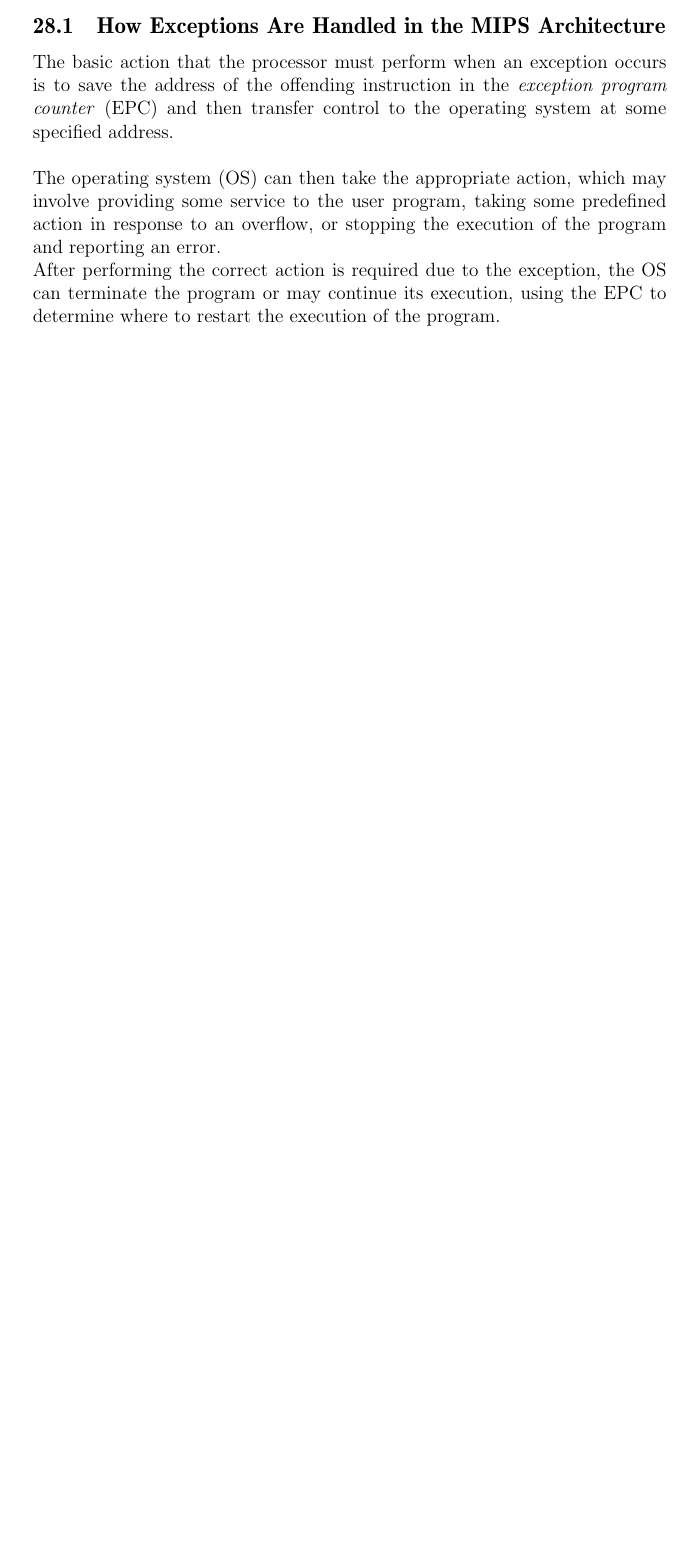
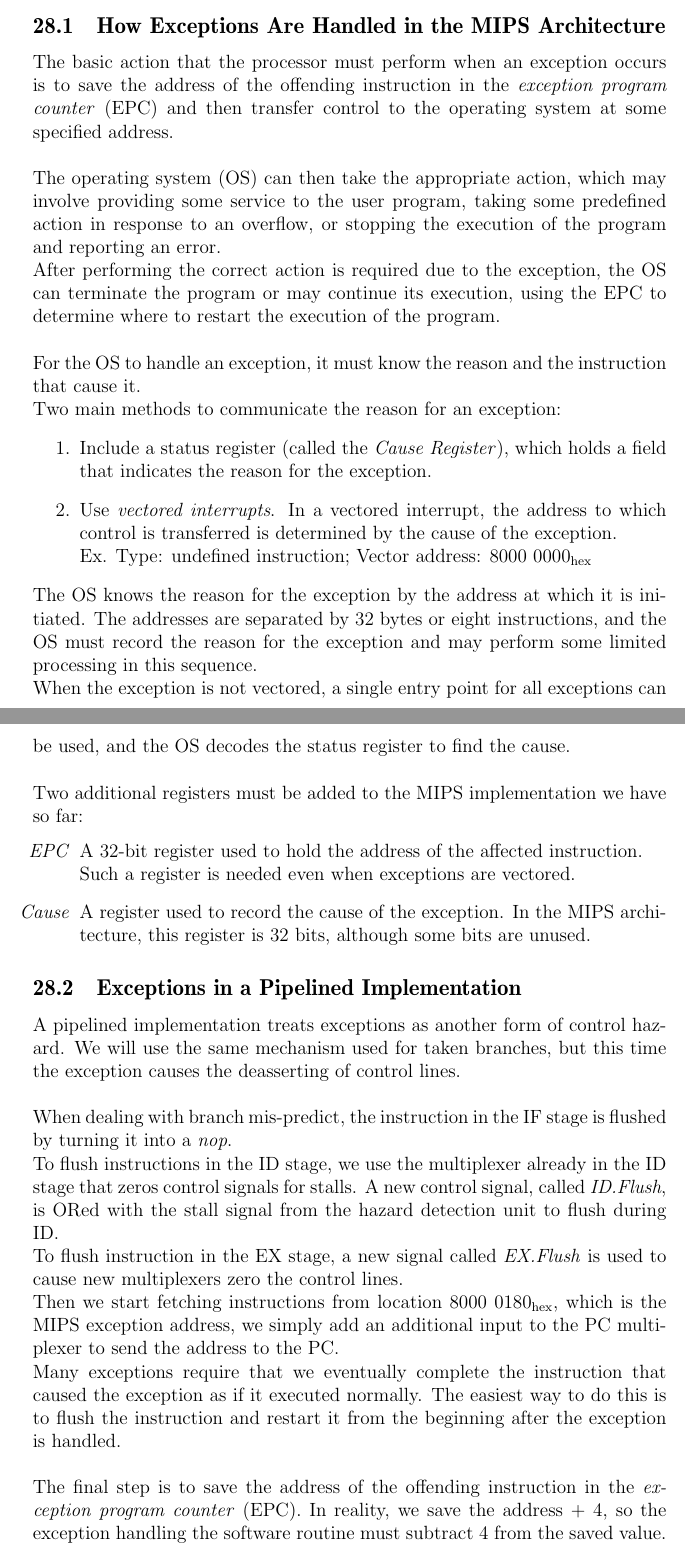
Before and after one commit to cc-shen/Handy-Tools, a LaTeX document (Notes/CS 251/notes.tex): part of page 64 of 66 before the commit and two parts of pages 64 and 65 of 69 after it, the two joined at a grey line, cut so that both start at the same text, the shorter picture padded with empty space. Compiled offline with pdfLaTeX.

Commit message:
CS 251 Notes

```diff
--- a/Notes/CS 251/notes.tex
+++ b/Notes/CS 251/notes.tex
@@ -1476,4 +1476,34 @@ and (MEM/WB.RegisterRd = ID/EX.RegisterRt))   ForwardB = 01
   The basic action that the processor must perform when an exception occurs is to save the address of the offending instruction in the \emph{exception program counter} (EPC) and then transfer control to the operating system at some specified address. \\
 
   The operating system (OS) can then take the appropriate action, which may involve providing some service to the user program, taking some predefined action in response to an overflow, or stopping the execution of the program and reporting an error. \\
-  After performing the correct action is required due to the exception, the OS can terminate the program or may continue its execution, using the EPC to determine where to restart the execution of the program.
+  After performing the correct action is required due to the exception, the OS can terminate the program or may continue its execution, using the EPC to determine where to restart the execution of the program. \\
+
+  For the OS to handle an exception, it must know the reason and the instruction that cause it. \\
+  Two main methods to communicate the reason for an exception:
+  \begin{enumerate}
+    \item Include a status register (called the \emph{Cause Register}), which holds a field that indicates the reason for the exception.
+    \item Use \emph{vectored interrupts}. In a vectored interrupt, the address to which control is transferred is determined by the cause of the exception. \\
+    Ex. Type: undefined instruction; Vector address: 8000 0000\textsubscript{hex}
+  \end{enumerate}
+
+  The OS knows the reason for the exception by the address at which it is initiated.
+  The addresses are separated by 32 bytes or eight instructions, and the OS must record the reason for the exception and may perform some limited processing in this sequence. \\
+  When the exception is not vectored, a single entry point for all exceptions can be used, and the OS decodes the status register to find the cause. \\
+
+  Two additional registers must be added to the MIPS implementation we have so far:
+  \begin{itemize}
+    \item[\emph{EPC}] A 32-bit register used to hold the address of the affected instruction. \\
+    Such a register is needed even when exceptions are vectored.
+    \item[\emph{Cause}] A register used to record the cause of the exception.
+    In the MIPS architecture, this register is 32 bits, although some bits are unused.
+  \end{itemize}
+
+  \subsection{Exceptions in a Pipelined Implementation}
+  A pipelined implementation treats exceptions as another form of control hazard.
+  We will use the same mechanism used for taken branches, but this time the exception causes the deasserting of control lines. \\
+
+  When dealing with branch mis-predict, the instruction in the IF stage is flushed by turning it into a \emph{nop}. \\
+  To flush instructions in the ID stage, we use the multiplexer already in the ID stage that zeros control signals for stalls.
+  A new control signal, called \emph{ID.Flush}, is ORed with the stall signal from the hazard detection unit to flush during ID. \\
+  To flush instruction in the EX stage, a new signal called \emph{EX.Flush} is used to cause new multiplexers zero the control lines. \\
+  Then we start fetching instructions from location 8000 0180\textsubscript{hex}, which is the MIPS exception address, we simply add an additional input to the PC multiplexer to send the address to the PC.
@@ -1479,0 +1516,7 @@ and (MEM/WB.RegisterRd = ID/EX.RegisterRt))   ForwardB = 01
+  \end{figure}
+
+  Many exceptions require that we eventually complete the instruction that caused the exception as if it executed normally.
+  The easiest way to do this is to flush the instruction and restart it from the beginning after the exception is handled. \\
+
+  The final step is to save the address of the offending instruction in the \emph{exception program counter} (EPC).
+  In reality, we save the address + 4, so the exception handling the software routine must subtract 4 from the saved value. \\
```
Also changed, not shown: Notes/CS 251/notes.pdf, Notes/CS 251/pictures/datapathWithExceptions.png (added), Notes/CS 251/notes.tex (35 more changed lines).
